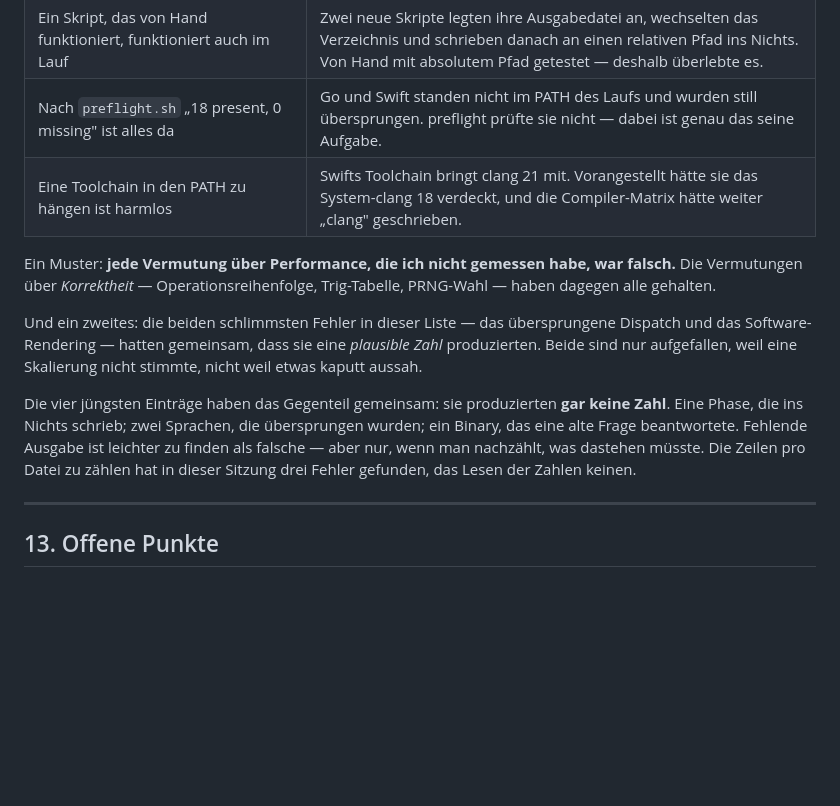
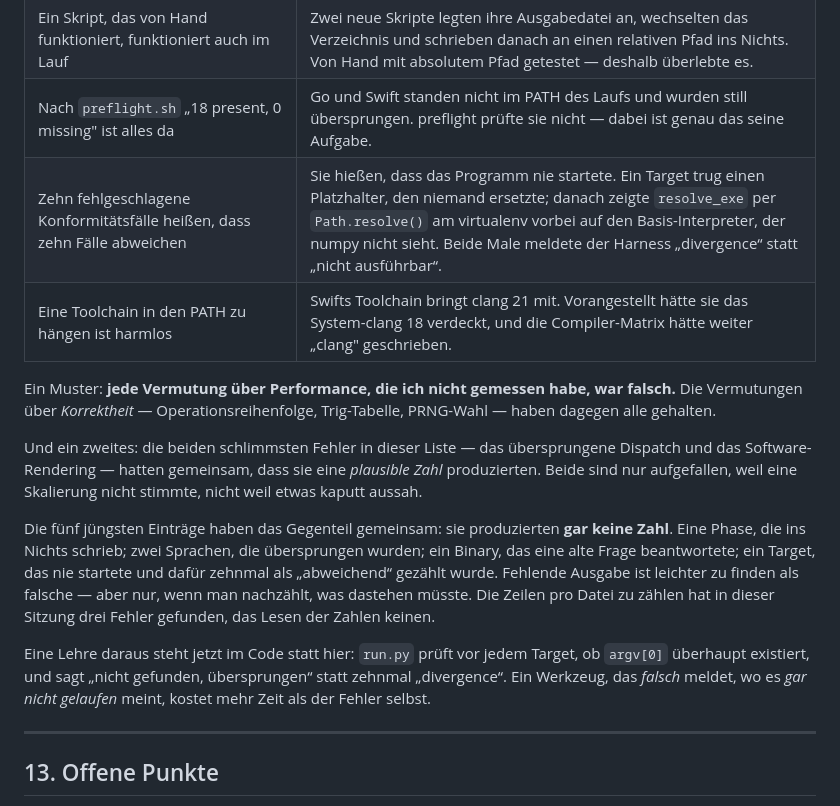
Before and after one commit to doxycomp/slimebench, a Markdown page: docs/RESULTS.md, the part around the change. Drawn GitHub-style; blank space fills up the shorter version.

Commit message:
docs: the tenth entry in the list of things I was wrong about
A harness that reports "divergence" when it means "never started" belongs in
that table, and the fix belongs in run.py rather than in a paragraph.

```diff
--- a/docs/RESULTS.md
+++ b/docs/RESULTS.md
@@ -1032,6 +1032,7 @@ gehört dokumentiert, sonst liest sich das Projekt fehlerfreier als es war.
 | Ein Binary, das antwortet, ist das Binary, das ich gebaut habe | `cargo build --bins` baut die Rust-Frontends nicht — sie hängen an Cargo-Features. Drei Prüfungen liefen gegen ein altes Executable und bestanden alle. |
 | Ein Skript, das von Hand funktioniert, funktioniert auch im Lauf | Zwei neue Skripte legten ihre Ausgabedatei an, wechselten das Verzeichnis und schrieben danach an einen relativen Pfad ins Nichts. Von Hand mit absolutem Pfad getestet — deshalb überlebte es. |
 | Nach `preflight.sh` „18 present, 0 missing" ist alles da | Go und Swift standen nicht im PATH des Laufs und wurden still übersprungen. preflight prüfte sie nicht — dabei ist genau das seine Aufgabe. |
+| Zehn fehlgeschlagene Konformitätsfälle heißen, dass zehn Fälle abweichen | Sie hießen, dass das Programm nie startete. Ein Target trug einen Platzhalter, den niemand ersetzte; danach zeigte `resolve_exe` per `Path.resolve()` am virtualenv vorbei auf den Basis-Interpreter, der numpy nicht sieht. Beide Male meldete der Harness „divergence“ statt „nicht ausführbar“. |
 | Eine Toolchain in den PATH zu hängen ist harmlos | Swifts Toolchain bringt clang 21 mit. Vorangestellt hätte sie das System-clang 18 verdeckt, und die Compiler-Matrix hätte weiter „clang" geschrieben. |
 
 Ein Muster: **jede Vermutung über Performance, die ich nicht gemessen habe,
@@ -1043,12 +1044,18 @@ Und ein zweites: die beiden schlimmsten Fehler in dieser Liste — das
 eine *plausible Zahl* produzierten. Beide sind nur aufgefallen, weil eine
 Skalierung nicht stimmte, nicht weil etwas kaputt aussah.
 
-Die vier jüngsten Einträge haben das Gegenteil gemeinsam: sie produzierten
+Die fünf jüngsten Einträge haben das Gegenteil gemeinsam: sie produzierten
 **gar keine Zahl**. Eine Phase, die ins Nichts schrieb; zwei Sprachen, die
-übersprungen wurden; ein Binary, das eine alte Frage beantwortete. Fehlende
+übersprungen wurden; ein Binary, das eine alte Frage beantwortete; ein Target,
+das nie startete und dafür zehnmal als „abweichend“ gezählt wurde. Fehlende
 Ausgabe ist leichter zu finden als falsche — aber nur, wenn man nachzählt, was
 dastehen müsste. Die Zeilen pro Datei zu zählen hat in dieser Sitzung drei
 Fehler gefunden, das Lesen der Zahlen keinen.
+
+Eine Lehre daraus steht jetzt im Code statt hier: `run.py` prüft vor jedem
+Target, ob `argv[0]` überhaupt existiert, und sagt „nicht gefunden,
+übersprungen“ statt zehnmal „divergence“. Ein Werkzeug, das *falsch* meldet,
+wo es *gar nicht gelaufen* meint, kostet mehr Zeit als der Fehler selbst.
 
 ---
 
```
